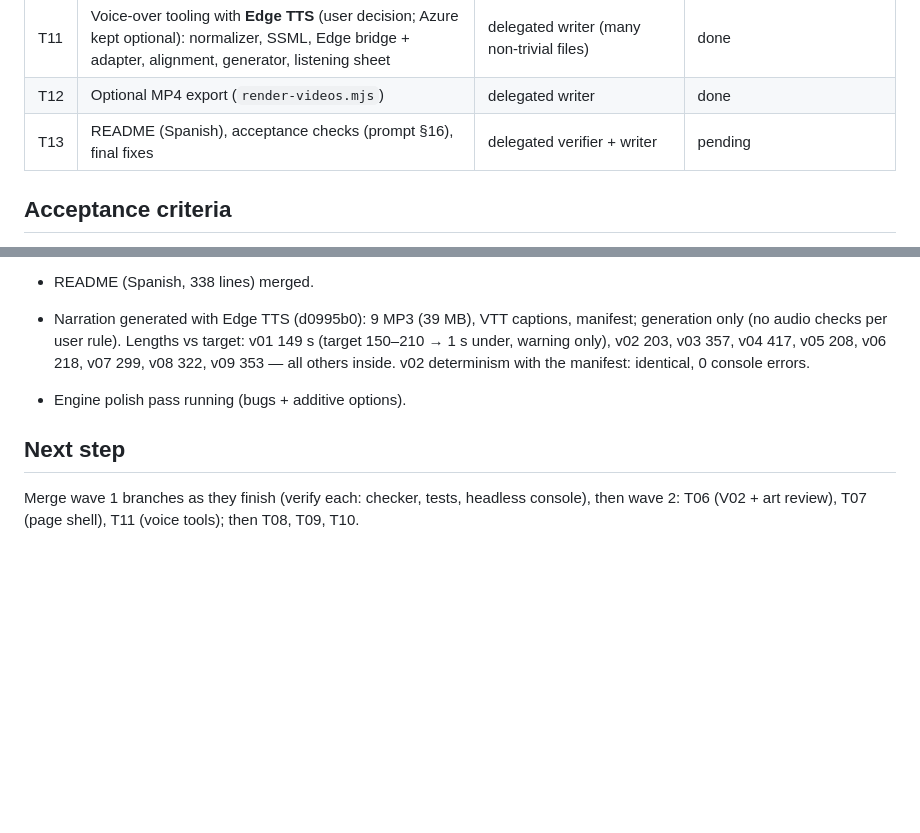
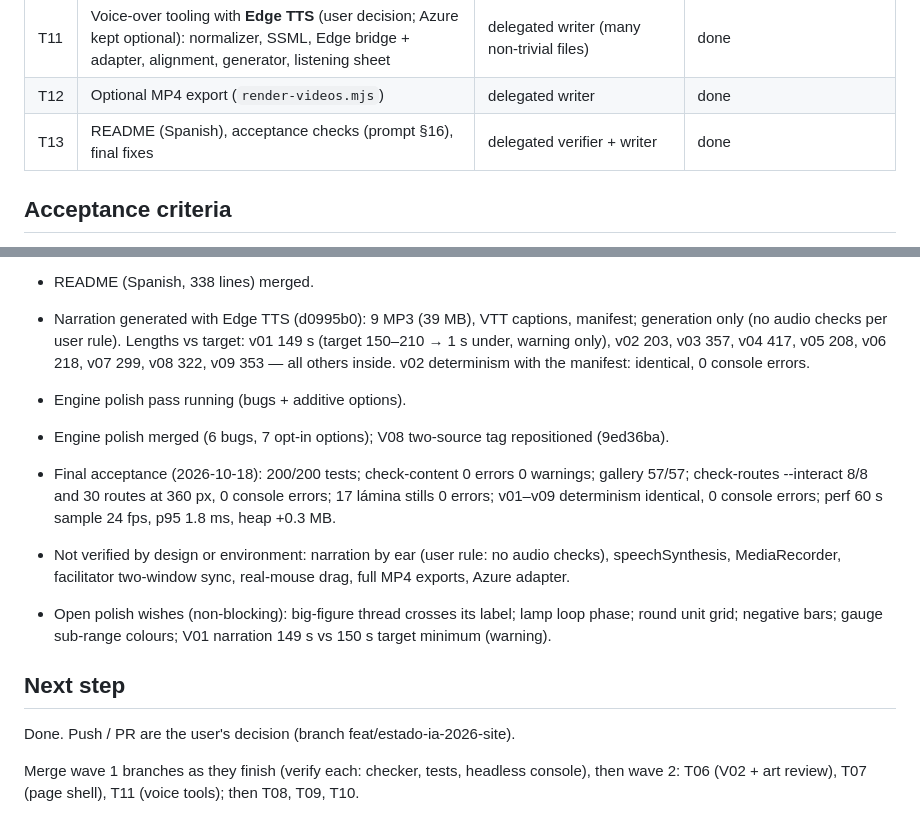
Before and after one commit to CarlosAndres12/estado-ia-2026, a Markdown page: odd/tasks/estado-ia-2026-site.md, 2 parts joined by grey strips. Rendered like a GitHub page; blank space fills up the shorter version.

Commit message:
docs(odd): record final acceptance results

```diff
--- a/odd/tasks/estado-ia-2026-site.md
+++ b/odd/tasks/estado-ia-2026-site.md
@@ -51,7 +51,7 @@ exceeds it. Slicing into PRs is left to the user (each task commit is a candidat
 | T10 | Videos V01, V03–V09 | delegated writers (parallel, worktrees) | done |
 | T11 | Voice-over tooling with **Edge TTS** (user decision; Azure kept optional): normalizer, SSML, Edge bridge + adapter, alignment, generator, listening sheet | delegated writer (many non-trivial files) | done |
 | T12 | Optional MP4 export (`render-videos.mjs`) | delegated writer | done |
-| T13 | README (Spanish), acceptance checks (prompt §16), final fixes | delegated verifier + writer | pending |
+| T13 | README (Spanish), acceptance checks (prompt §16), final fixes | delegated verifier + writer | done |
 
 ## Acceptance criteria
 
@@ -208,7 +208,18 @@ zero errors; 9 videos play in sync; 17 láminas render/print with corrected figu
   v02 determinism with the manifest: identical, 0 console errors.
 - Engine polish pass running (bugs + additive options).
 
+- Engine polish merged (6 bugs, 7 opt-in options); V08 two-source tag repositioned (9ed36ba).
+- Final acceptance (2026-10-18): 200/200 tests; check-content 0 errors 0 warnings; gallery 57/57;
+  check-routes --interact 8/8 and 30 routes at 360 px, 0 console errors; 17 lámina stills 0 errors;
+  v01–v09 determinism identical, 0 console errors; perf 60 s sample 24 fps, p95 1.8 ms, heap +0.3 MB.
+- Not verified by design or environment: narration by ear (user rule: no audio checks), speechSynthesis,
+  MediaRecorder, facilitator two-window sync, real-mouse drag, full MP4 exports, Azure adapter.
+- Open polish wishes (non-blocking): big-figure thread crosses its label; lamp loop phase; round unit
+  grid; negative bars; gauge sub-range colours; V01 narration 149 s vs 150 s target minimum (warning).
+
 ## Next step
+
+Done. Push / PR are the user's decision (branch feat/estado-ia-2026-site).
 
 Merge wave 1 branches as they finish (verify each: checker, tests, headless console), then wave 2:
 T06 (V02 + art review), T07 (page shell), T11 (voice tools); then T08, T09, T10.
```
